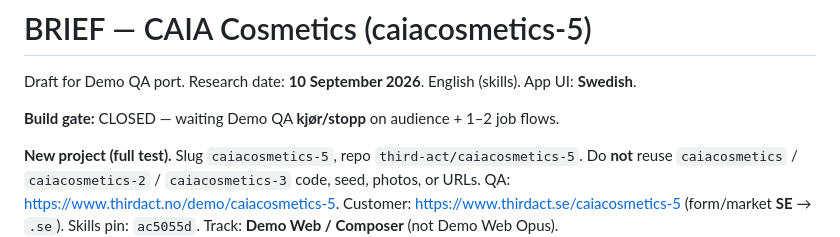
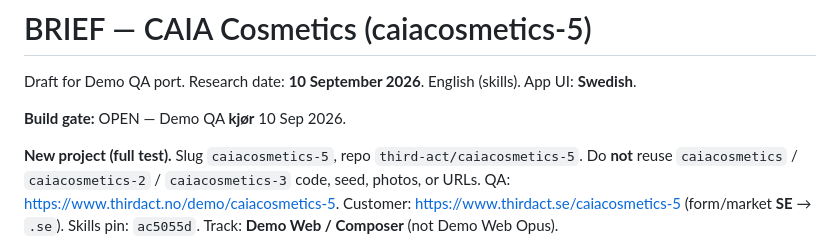
Before and after one commit to third-act/caiacosmetics-5, a Markdown page: BRIEF.md, the part around the change. Rendered like a GitHub page.

Commit message:
BRIEF: Demo QA kjør — build gate OPEN
Soft depth, deep scan, mock camera. §6 can run.

```diff
--- a/BRIEF.md
+++ b/BRIEF.md
@@ -2,7 +2,7 @@
 
 Draft for Demo QA port. Research date: **10 September 2026**. English (skills). App UI: **Swedish**.
 
-**Build gate:** CLOSED — waiting Demo QA **kjør/stopp** on audience + 1–2 job flows.
+**Build gate:** OPEN — Demo QA **kjør** 10 Sep 2026.
 
 **New project (full test).** Slug `caiacosmetics-5`, repo `third-act/caiacosmetics-5`. Do **not** reuse `caiacosmetics` / `caiacosmetics-2` / `caiacosmetics-3` code, seed, photos, or URLs. QA: https://www.thirdact.no/demo/caiacosmetics-5. Customer: https://www.thirdact.se/caiacosmetics-5 (form/market **SE** → `.se`). Skills pin: `ac5055d`. Track: **Demo Web / Composer** (not Demo Web Opus).
 
```
